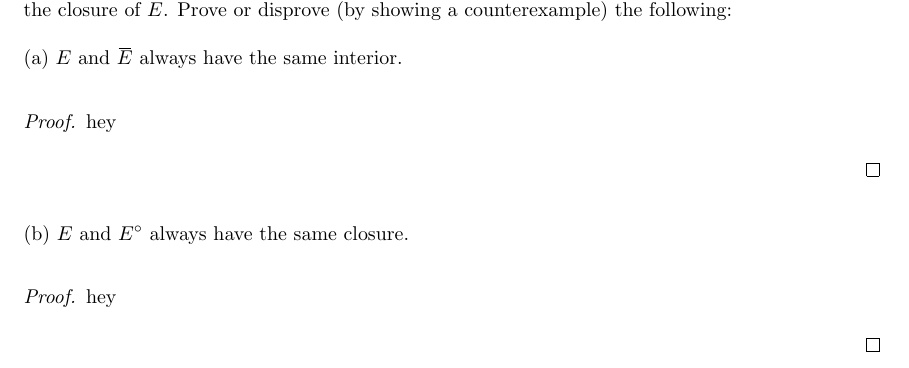
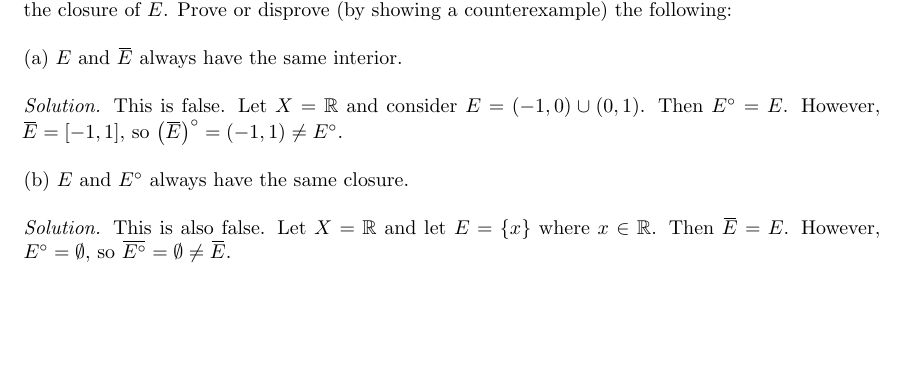
Before and after one commit to mwiens91/320-homework, a LaTeX problem sheet (hw01/hw.tex): part of page 5 of 6, cut so that both start at the same text, the shorter picture padded with empty space. Compiled offline with pdfLaTeX.

Commit message:
Add hw1 q3

```diff
--- a/hw01/hw.tex
+++ b/hw01/hw.tex
@@ -289,19 +289,17 @@ on $Y$.
 
    (a) $E$ and $\clos{E}$ always have the same interior.
 
-\begin{proof}
-
-hey
-
-\end{proof}
+\textit{Solution.}
+This is false. Let $X = \R$ and consider $E = (-1, 0) \cup (0, 1)$. Then
+$E^\circ = E$. However, $\clos{E} = [-1, 1]$, so
+$\del[1]{\clos{E}}^\circ = (-1, 1) \neq E^\circ$.
 
 (b) $E$ and $E^\circ$ always have the same closure.
 
-\begin{proof}
-
-hey
-
-\end{proof}
+\textit{Solution.}
+This is also false. Let $X = \R$ and let $E = \cbr{x}$ where $x \in \R$.
+Then $\clos{E} = E$. However, $E^\circ = \emptyset$, so $\clos{E^\circ}
+= \emptyset \neq \clos{E}$.
 
 \newpage
 
```
